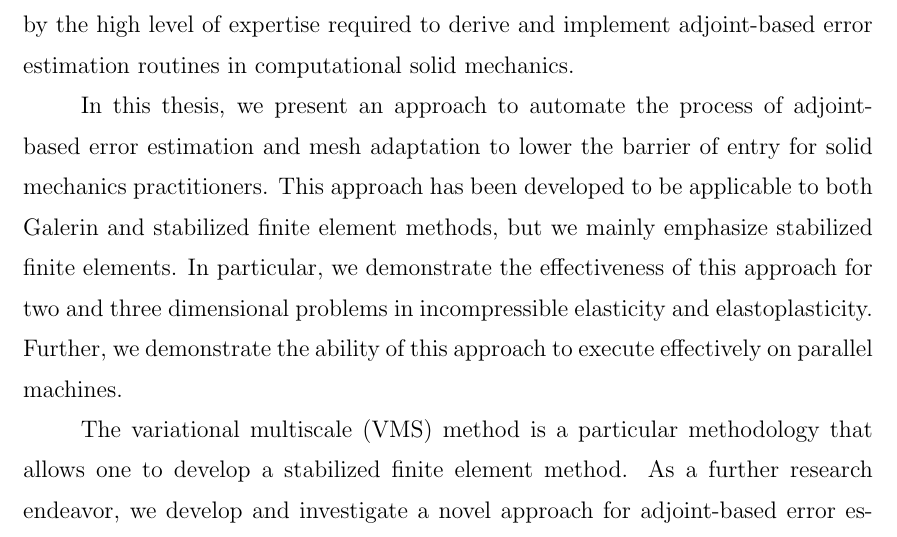
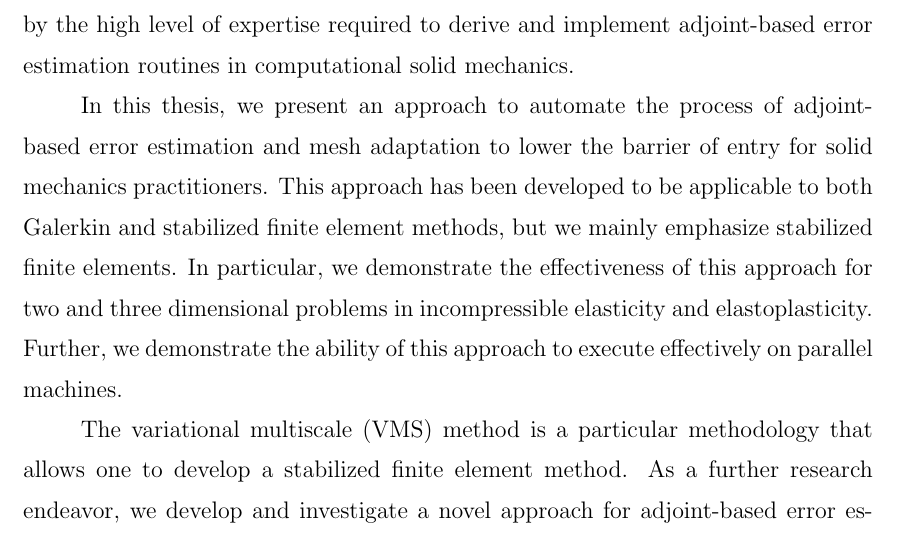
Before and after one commit to bgranzow/thesis, a LaTeX thesis (thesis.tex, which reads abstract.tex): part of page 12 of 138, cut so that both start at the same text. Compiled offline with pdfLaTeX.

Commit message:
abstract : prof. banks comments

```diff
--- a/abstract.tex
+++ b/abstract.tex
@@ -21,7 +21,7 @@ In this thesis, we present an approach to automate
 the process of adjoint-based error estimation and mesh
 adaptation to lower the barrier of entry for solid
 mechanics practitioners. This approach has been developed
-to be applicable to both Galerin and stabilized finite
+to be applicable to both Galerkin and stabilized finite
 element methods, but we mainly emphasize stabilized finite
 elements. In particular, we demonstrate the
 effectiveness of this approach for two and three
```
